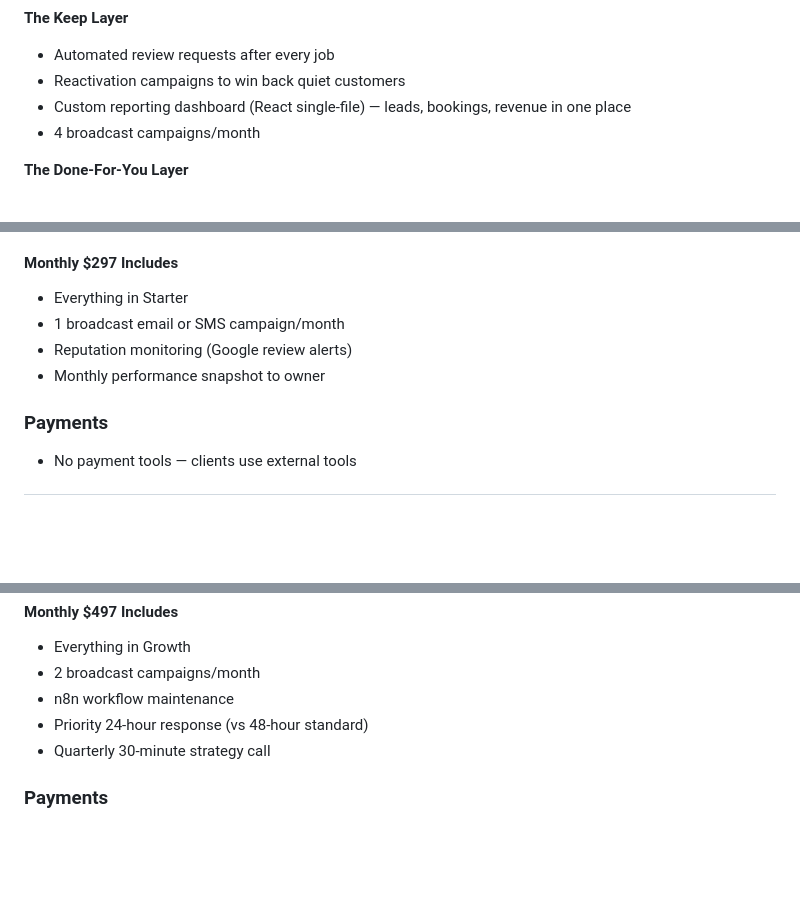
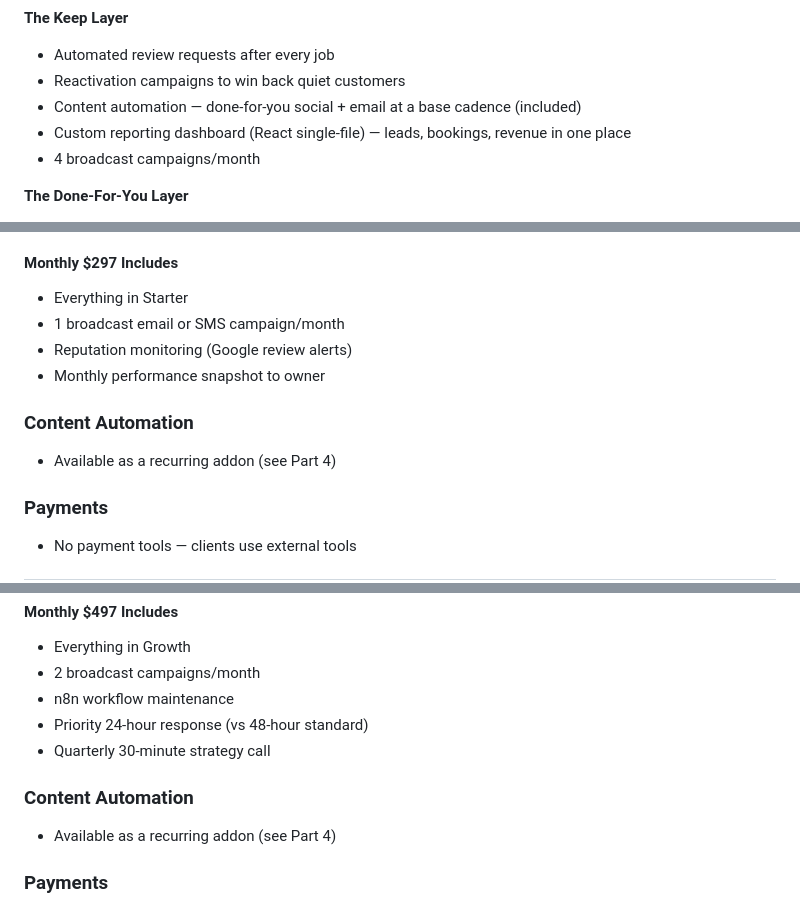
Before and after one commit to mckay-del/trendwise-tools, a Markdown page: docs/trendwise_context.md, 3 parts joined by grey strips. Drawn GitHub-style; blank space fills up the shorter version.

```diff
--- a/docs/trendwise_context.md
+++ b/docs/trendwise_context.md
@@ -154,6 +154,7 @@ Pulled from the Terms of Service and compliance memos so branding never writes a
 **The Keep Layer**
 - Automated review requests after every job
 - Reactivation campaigns to win back quiet customers
+- Content automation — done-for-you social + email at a base cadence (included)
 - Custom reporting dashboard (React single-file) — leads, bookings, revenue in one place
 - 4 broadcast campaigns/month
 
@@ -217,6 +219,9 @@ Pulled from the Terms of Service and compliance memos so branding never writes a
 - Reputation monitoring (Google review alerts)
 - Monthly performance snapshot to owner
 
+### Content Automation
+- Available as a recurring addon (see Part 4)
+
 ### Payments
 - No payment tools — clients use external tools
 
@@ -239,6 +244,9 @@ Pulled from the Terms of Service and compliance memos so branding never writes a
 - Priority 24-hour response (vs 48-hour standard)
 - Quarterly 30-minute strategy call
 
+### Content Automation
+- Available as a recurring addon (see Part 4)
+
 ### Payments
 - Text To Pay — enabled
 - Invoice builder — enabled
```
Also changed, not shown: other parts of docs/trendwise_context.md (+25 -2 lines).
